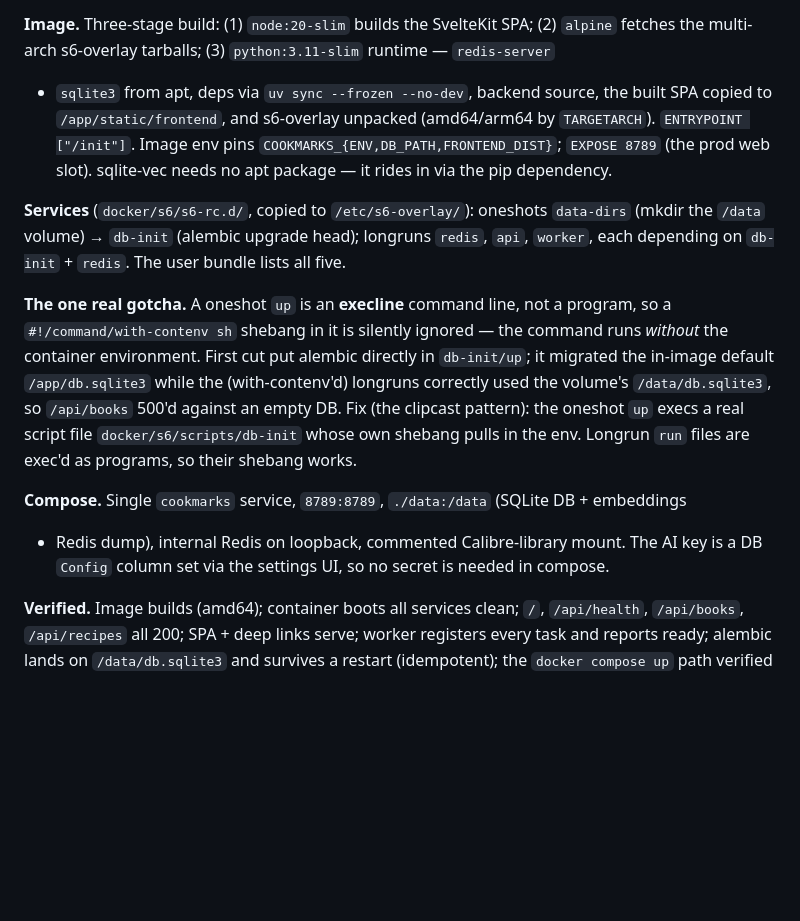
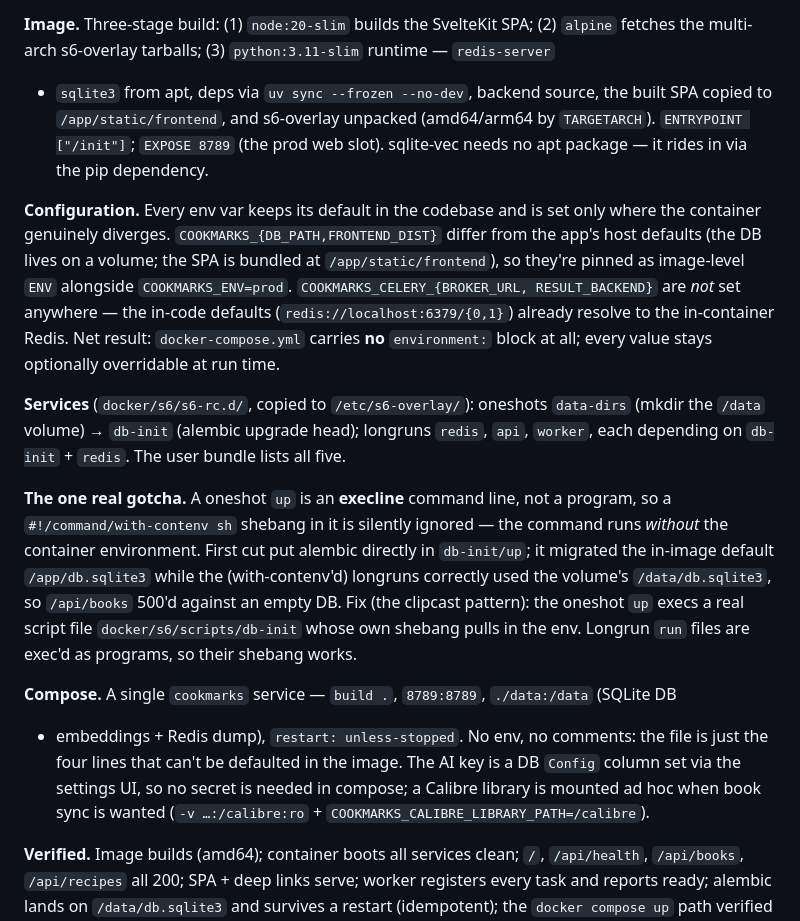
Before and after one commit to elgrove/cookmarks, a Markdown page: REBUILD_LOG.md, the part around the change. Drawn GitHub-style; blank space fills up the shorter version.

Commit message:
docs(log): update Docker entry for final config (no compose env/comments)

```diff
--- a/REBUILD_LOG.md
+++ b/REBUILD_LOG.md
@@ -1624,8 +1624,16 @@ worker — in **one container** supervised by **s6-overlay**, in the style of `e
 fetches the multi-arch s6-overlay tarballs; (3) `python:3.11-slim` runtime — `redis-server`
 + `sqlite3` from apt, deps via `uv sync --frozen --no-dev`, backend source, the built SPA
 copied to `/app/static/frontend`, and s6-overlay unpacked (amd64/arm64 by `TARGETARCH`).
-`ENTRYPOINT ["/init"]`. Image env pins `COOKMARKS_{ENV,DB_PATH,FRONTEND_DIST}`; `EXPOSE 8789`
-(the prod web slot). sqlite-vec needs no apt package — it rides in via the pip dependency.
+`ENTRYPOINT ["/init"]`; `EXPOSE 8789` (the prod web slot). sqlite-vec needs no apt package —
+it rides in via the pip dependency.
+
+**Configuration.** Every env var keeps its default in the codebase and is set only where the
+container genuinely diverges. `COOKMARKS_{DB_PATH,FRONTEND_DIST}` differ from the app's host
+defaults (the DB lives on a volume; the SPA is bundled at `/app/static/frontend`), so they're
+pinned as image-level `ENV` alongside `COOKMARKS_ENV=prod`. `COOKMARKS_CELERY_{BROKER_URL,
+RESULT_BACKEND}` are *not* set anywhere — the in-code defaults (`redis://localhost:6379/{0,1}`)
+already resolve to the in-container Redis. Net result: `docker-compose.yml` carries **no**
+`environment:` block at all; every value stays optionally overridable at run time.
 
 **Services** (`docker/s6/s6-rc.d/`, copied to `/etc/s6-overlay/`): oneshots `data-dirs`
 (mkdir the `/data` volume) → `db-init` (alembic upgrade head); longruns `redis`, `api`,
@@ -1639,9 +1647,11 @@ volume's `/data/db.sqlite3`, so `/api/books` 500'd against an empty DB. Fix (the
 pattern): the oneshot `up` execs a real script file `docker/s6/scripts/db-init` whose own
 shebang pulls in the env. Longrun `run` files are exec'd as programs, so their shebang works.
 
-**Compose.** Single `cookmarks` service, `8789:8789`, `./data:/data` (SQLite DB + embeddings
-+ Redis dump), internal Redis on loopback, commented Calibre-library mount. The AI key is a DB
-`Config` column set via the settings UI, so no secret is needed in compose.
+**Compose.** A single `cookmarks` service — `build .`, `8789:8789`, `./data:/data` (SQLite DB
++ embeddings + Redis dump), `restart: unless-stopped`. No env, no comments: the file is just
+the four lines that can't be defaulted in the image. The AI key is a DB `Config` column set via
+the settings UI, so no secret is needed in compose; a Calibre library is mounted ad hoc when
+book sync is wanted (`-v …:/calibre:ro` + `COOKMARKS_CALIBRE_LIBRARY_PATH=/calibre`).
 
 **Verified.** Image builds (amd64); container boots all services clean; `/`, `/api/health`,
 `/api/books`, `/api/recipes` all 200; SPA + deep links serve; worker registers every task and
```
